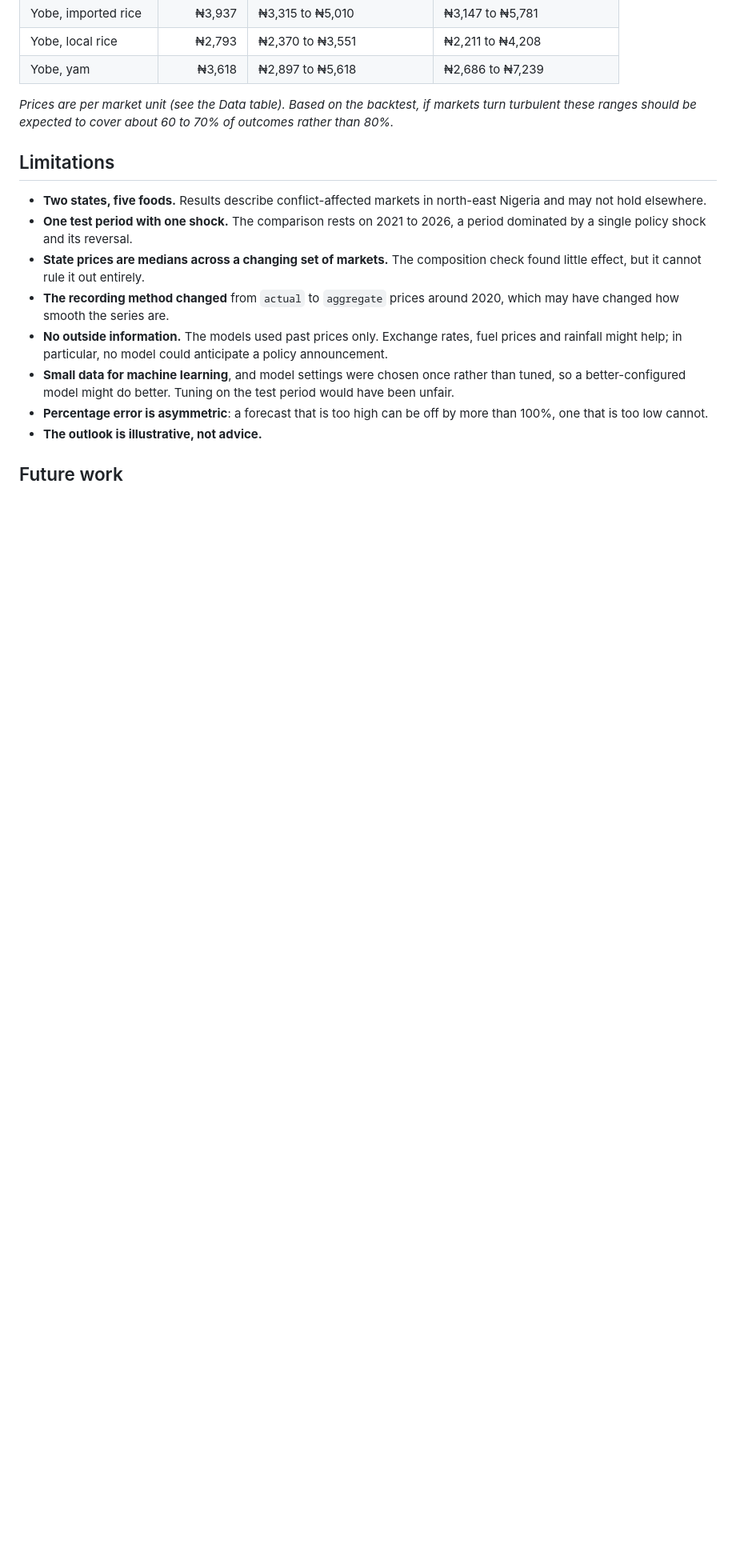
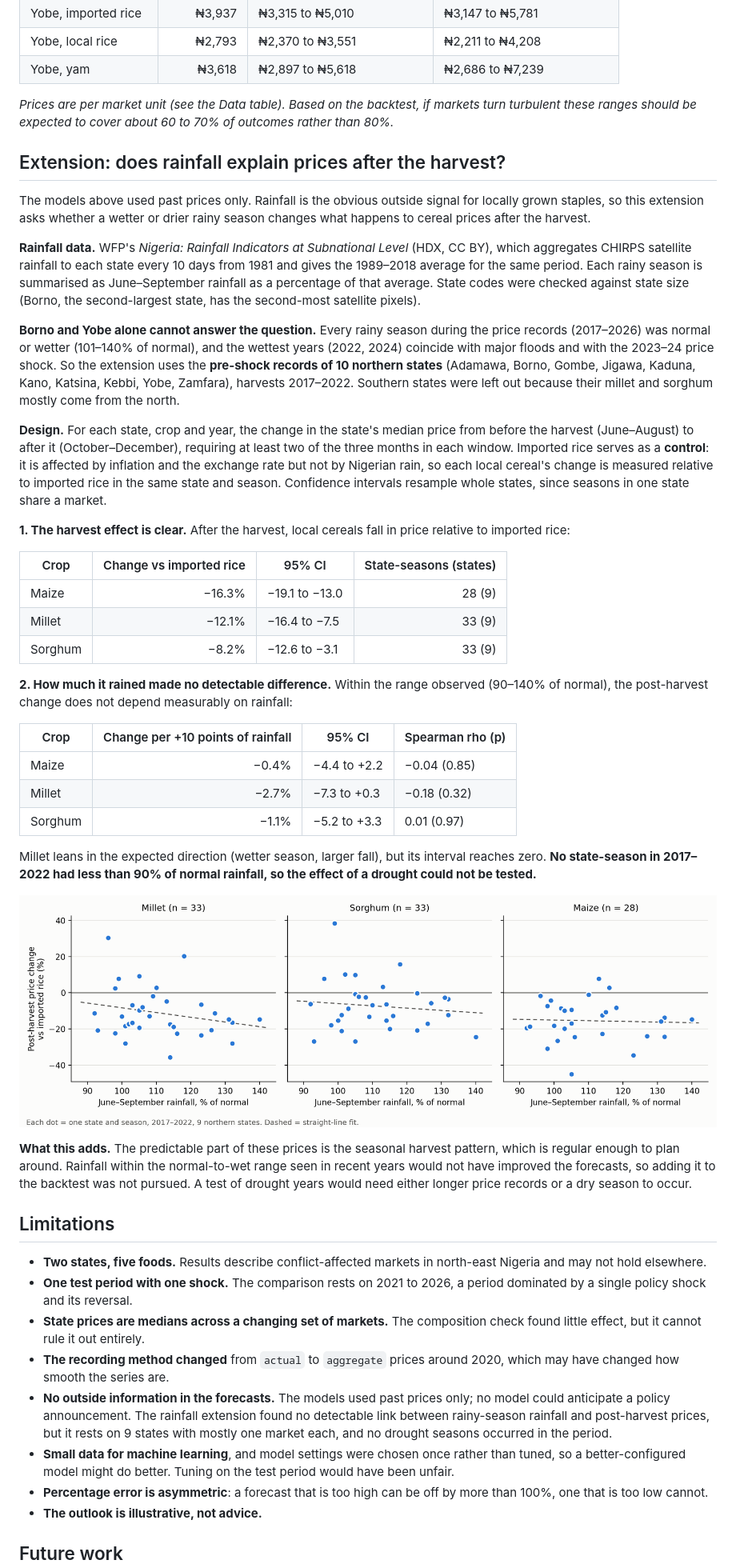
Before and after one commit to Chichay317/food-price-forecasting-northeast-nigeria, a Markdown page: README.md, the part around one of its changes. Shown at 80% size. Rendered like a GitHub page; pictures changed too: results/rain_vs_harvest_change.png (added); blank space fills up the shorter version.

Commit message:
Add rainfall extension: harvest effect and rainy-season link, 10 northern states

```diff
--- a/README.md
+++ b/README.md
@@ -160,13 +160,45 @@ From the latest data (September 2026 for Borno, August 2026 for Yobe), with toda
 
 *Prices are per market unit (see the Data table). Based on the backtest, if markets turn turbulent these ranges should be expected to cover about 60 to 70% of outcomes rather than 80%.*
 
+## Extension: does rainfall explain prices after the harvest?
+
+The models above used past prices only. Rainfall is the obvious outside signal for locally grown staples, so this extension asks whether a wetter or drier rainy season changes what happens to cereal prices after the harvest.
+
+**Rainfall data.** WFP's *Nigeria: Rainfall Indicators at Subnational Level* (HDX, CC BY), which aggregates CHIRPS satellite rainfall to each state every 10 days from 1981 and gives the 1989–2018 average for the same period. Each rainy season is summarised as June–September rainfall as a percentage of that average. State codes were checked against state size (Borno, the second-largest state, has the second-most satellite pixels).
+
+**Borno and Yobe alone cannot answer the question.** Every rainy season during the price records (2017–2026) was normal or wetter (101–140% of normal), and the wettest years (2022, 2024) coincide with major floods and with the 2023–24 price shock. So the extension uses the **pre-shock records of 10 northern states** (Adamawa, Borno, Gombe, Jigawa, Kaduna, Kano, Katsina, Kebbi, Yobe, Zamfara), harvests 2017–2022. Southern states were left out because their millet and sorghum mostly come from the north.
+
+**Design.** For each state, crop and year, the change in the state's median price from before the harvest (June–August) to after it (October–December), requiring at least two of the three months in each window. Imported rice serves as a **control**: it is affected by inflation and the exchange rate but not by Nigerian rain, so each local cereal's change is measured relative to imported rice in the same state and season. Confidence intervals resample whole states, since seasons in one state share a market.
+
+**1. The harvest effect is clear.** After the harvest, local cereals fall in price relative to imported rice:
+
+| Crop | Change vs imported rice | 95% CI | State-seasons (states) |
+|---|---:|---|---:|
+| Maize | −16.3% | −19.1 to −13.0 | 28 (9) |
+| Millet | −12.1% | −16.4 to −7.5 | 33 (9) |
+| Sorghum | −8.2% | −12.6 to −3.1 | 33 (9) |
+
+**2. How much it rained made no detectable difference.** Within the range observed (90–140% of normal), the post-harvest change does not depend measurably on rainfall:
+
+| Crop | Change per +10 points of rainfall | 95% CI | Spearman rho (p) |
+|---|---:|---|---|
+| Maize | −0.4% | −4.4 to +2.2 | −0.04 (0.85) |
+| Millet | −2.7% | −7.3 to +0.3 | −0.18 (0.32) |
+| Sorghum | −1.1% | −5.2 to +3.3 | 0.01 (0.97) |
+
+Millet leans in the expected direction (wetter season, larger fall), but its interval reaches zero. **No state-season in 2017–2022 had less than 90% of normal rainfall, so the effect of a drought could not be tested.**
+
+![Post-harvest price change against rainy-season rainfall](results/rain_vs_harvest_change.png)
+
+**What this adds.** The predictable part of these prices is the seasonal harvest pattern, which is regular enough to plan around. Rainfall within the normal-to-wet range seen in recent years would not have improved the forecasts, so adding it to the backtest was not pursued. A test of drought years would need either longer price records or a dry season to occur.
+
 ## Limitations
 
 - **Two states, five foods.** Results describe conflict-affected markets in north-east Nigeria and may not hold elsewhere.
 - **One test period with one shock.** The comparison rests on 2021 to 2026, a period dominated by a single policy shock and its reversal.
 - **State prices are medians across a changing set of markets.** The composition check found little effect, but it cannot rule it out entirely.
 - **The recording method changed** from `actual` to `aggregate` prices around 2020, which may have changed how smooth the series are.
-- **No outside information.** The models used past prices only. Exchange rates, fuel prices and rainfall might help; in particular, no model could anticipate a policy announcement.
+- **No outside information in the forecasts.** The models used past prices only; no model could anticipate a policy announcement. The rainfall extension found no detectable link between rainy-season rainfall and post-harvest prices, but it rests on 9 states with mostly one market each, and no drought seasons occurred in the period.
 - **Small data for machine learning**, and model settings were chosen once rather than tuned, so a better-configured model might do better. Tuning on the test period would have been unfair.
 - **Percentage error is asymmetric**: a forecast that is too high can be off by more than 100%, one that is too low cannot.
 - **The outlook is illustrative, not advice.**
```
Also changed, not shown: other parts of README.md (+13 -3 lines), 6 other files.
